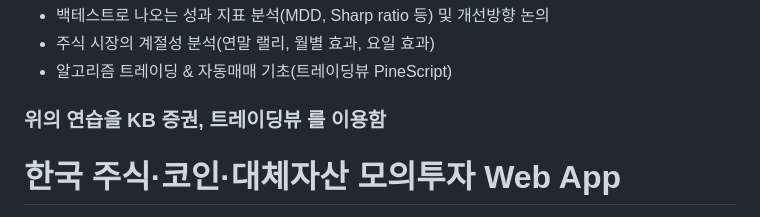
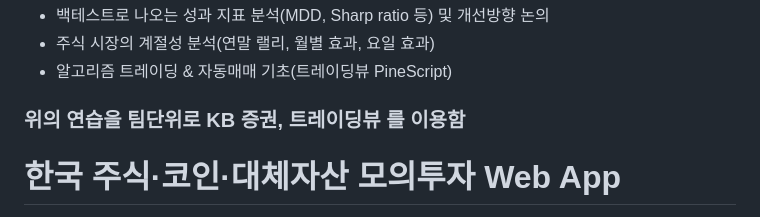
Before and after one commit to zhanggu9/stock-coin-trade, a Markdown page: README.md, the part around the change. GitHub-like rendering.

Commit message:
fix: clarify team-based approach for practice exercises

```diff
--- a/README.md
+++ b/README.md
@@ -5,7 +5,7 @@
 - 주식 시장의 계절성 분석(연말 랠리, 월별 효과, 요일 효과)
 - 알고리즘 트레이딩 &amp; 자동매매 기초(트레이딩뷰 PineScript)
 
-### 위의 연습을 KB 증권, 트레이딩뷰 를 이용함
+### 위의 연습을 팀단위로 KB 증권, 트레이딩뷰 를 이용함
 
 
 # 한국 주식·코인·대체자산 모의투자 Web App
```
